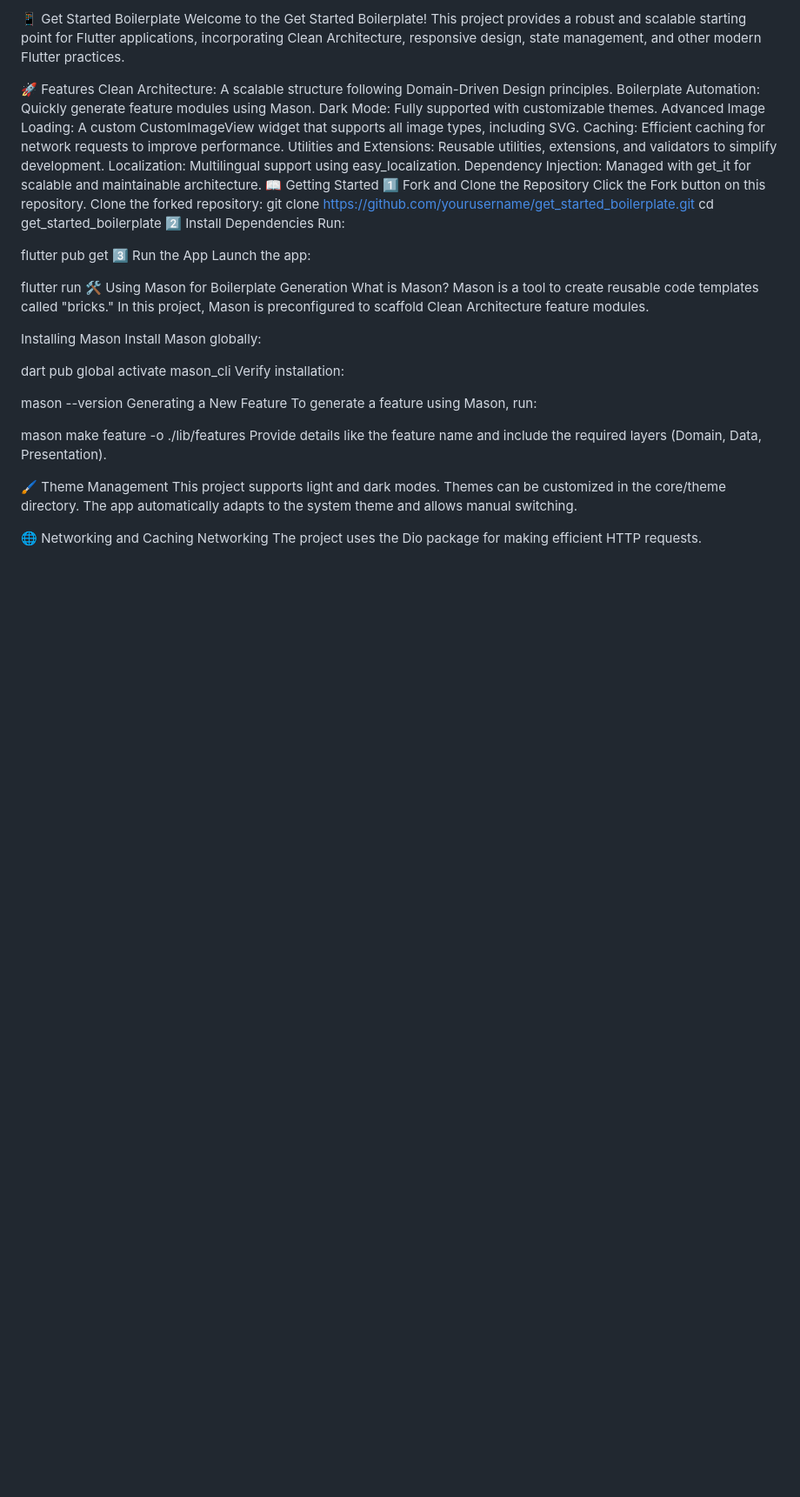
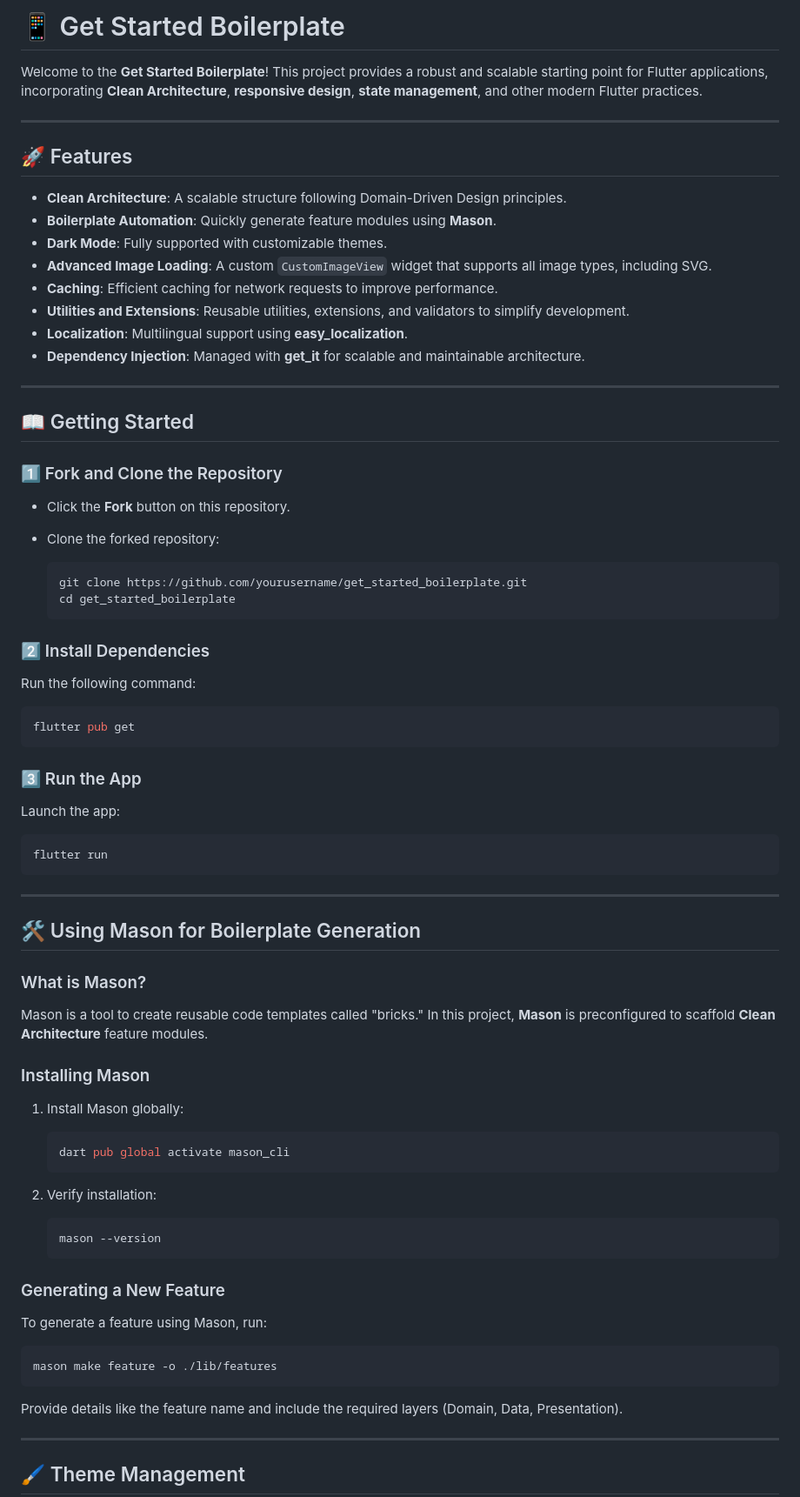
Before and after one commit to semwaqas/flutter_boilerplate, a Markdown page: README.md, the part around the change printed below. Shown: that part at 87% size. Rendered like a GitHub page; blank space fills up the shorter version.

````diff
--- a/README.md
+++ b/README.md
@@ -1,42 +1,83 @@
-📱 Get Started Boilerplate
-Welcome to the Get Started Boilerplate! This project provides a robust and scalable starting point for Flutter applications, incorporating Clean Architecture, responsive design, state management, and other modern Flutter practices.
+# 📱 Get Started Boilerplate
 
-🚀 Features
-Clean Architecture: A scalable structure following Domain-Driven Design principles. Boilerplate Automation: Quickly generate feature modules using Mason. Dark Mode: Fully supported with customizable themes. Advanced Image Loading: A custom CustomImageView widget that supports all image types, including SVG. Caching: Efficient caching for network requests to improve performance. Utilities and Extensions: Reusable utilities, extensions, and validators to simplify development. Localization: Multilingual support using easy_localization. Dependency Injection: Managed with get_it for scalable and maintainable architecture.
-📖 Getting Started
-1️⃣ Fork and Clone the Repository
-Click the Fork button on this repository. Clone the forked repository:
-   git clone https://github.com/yourusername/get_started_boilerplate.git
-   cd get_started_boilerplate
-2️⃣ Install Dependencies
-Run:
+Welcome to the **Get Started Boilerplate**! This project provides a robust and scalable starting point for Flutter applications, incorporating **Clean Architecture**, **responsive design**, **state management**, and other modern Flutter practices.
 
+---
+
+## 🚀 Features
+
+- **Clean Architecture**: A scalable structure following Domain-Driven Design principles.
+- **Boilerplate Automation**: Quickly generate feature modules using **Mason**.
+- **Dark Mode**: Fully supported with customizable themes.
+- **Advanced Image Loading**: A custom `CustomImageView` widget that supports all image types, including SVG.
+- **Caching**: Efficient caching for network requests to improve performance.
+- **Utilities and Extensions**: Reusable utilities, extensions, and validators to simplify development.
+- **Localization**: Multilingual support using **easy_localization**.
+- **Dependency Injection**: Managed with **get_it** for scalable and maintainable architecture.
+
+---
+
+## 📖 Getting Started
+
+### 1️⃣ Fork and Clone the Repository
+
+- Click the **Fork** button on this repository.
+- Clone the forked repository:
+
+  ```bash
+  git clone https://github.com/yourusername/get_started_boilerplate.git
+  cd get_started_boilerplate
+  ```
+
+### 2️⃣ Install Dependencies
+
+Run the following command:
+
+```bash
 flutter pub get
-3️⃣ Run the App
+```
+
+### 3️⃣ Run the App
+
 Launch the app:
 
+```bash
 flutter run
-🛠 Using Mason for Boilerplate Generation
-What is Mason?
-Mason is a tool to create reusable code templates called "bricks." In this project, Mason is preconfigured to scaffold Clean Architecture feature modules.
+```
 
-Installing Mason
-Install Mason globally:
+---
 
-dart pub global activate mason_cli
-Verify installation:
+## 🛠 Using Mason for Boilerplate Generation
 
-mason --version
-Generating a New Feature
+### What is Mason?
+
+Mason is a tool to create reusable code templates called "bricks." In this project, **Mason** is preconfigured to scaffold **Clean Architecture** feature modules.
+
+### Installing Mason
+
+1. Install Mason globally:
+
+   ```bash
+   dart pub global activate mason_cli
+   ```
+
+2. Verify installation:
+
+   ```bash
+   mason --version
+   ```
+
+### Generating a New Feature
+
 To generate a feature using Mason, run:
 
+```bash
 mason make feature -o ./lib/features
+```
+
 Provide details like the feature name and include the required layers (Domain, Data, Presentation).
 
-🖌 Theme Management
-This project supports light and dark modes. Themes can be customized in the core/theme directory. The app automatically adapts to the system theme and allows manual switching.
+---
 
-🌐 Networking and Caching
-Networking
-The project uses the Dio package for making efficient HTTP requests.
+## 🖌 Theme Management
 
````
Also changed, not shown: other parts of README.md (+92 -25 lines).
